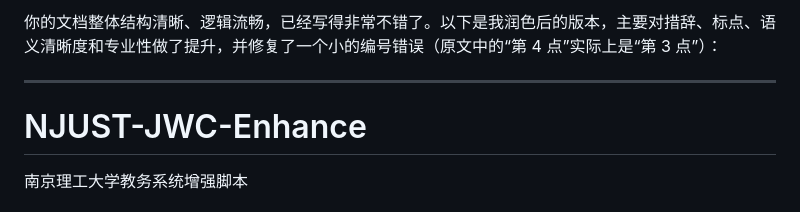
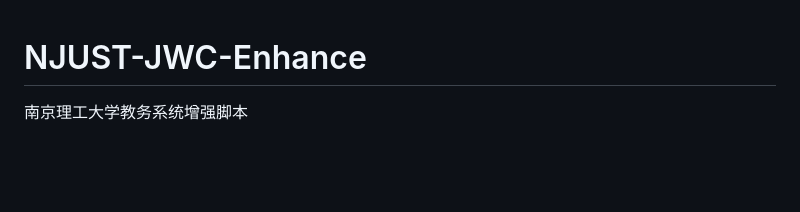
Before and after one commit to NJUST-OpenLib/NJUST-JWC-Enhance, a Markdown page: README.md, the part around the change. GitHub-like rendering; blank space fills up the shorter version.

```diff
--- a/README.md
+++ b/README.md
@@ -1,7 +1,3 @@
-你的文档整体结构清晰、逻辑流畅，已经写得非常不错了。以下是我润色后的版本，主要对措辞、标点、语义清晰度和专业性做了提升，并修复了一个小的编号错误（原文中的“第 4 点”实际上是“第 3 点”）：
-
----
-
 # NJUST-JWC-Enhance
 
 南京理工大学教务系统增强脚本
```
